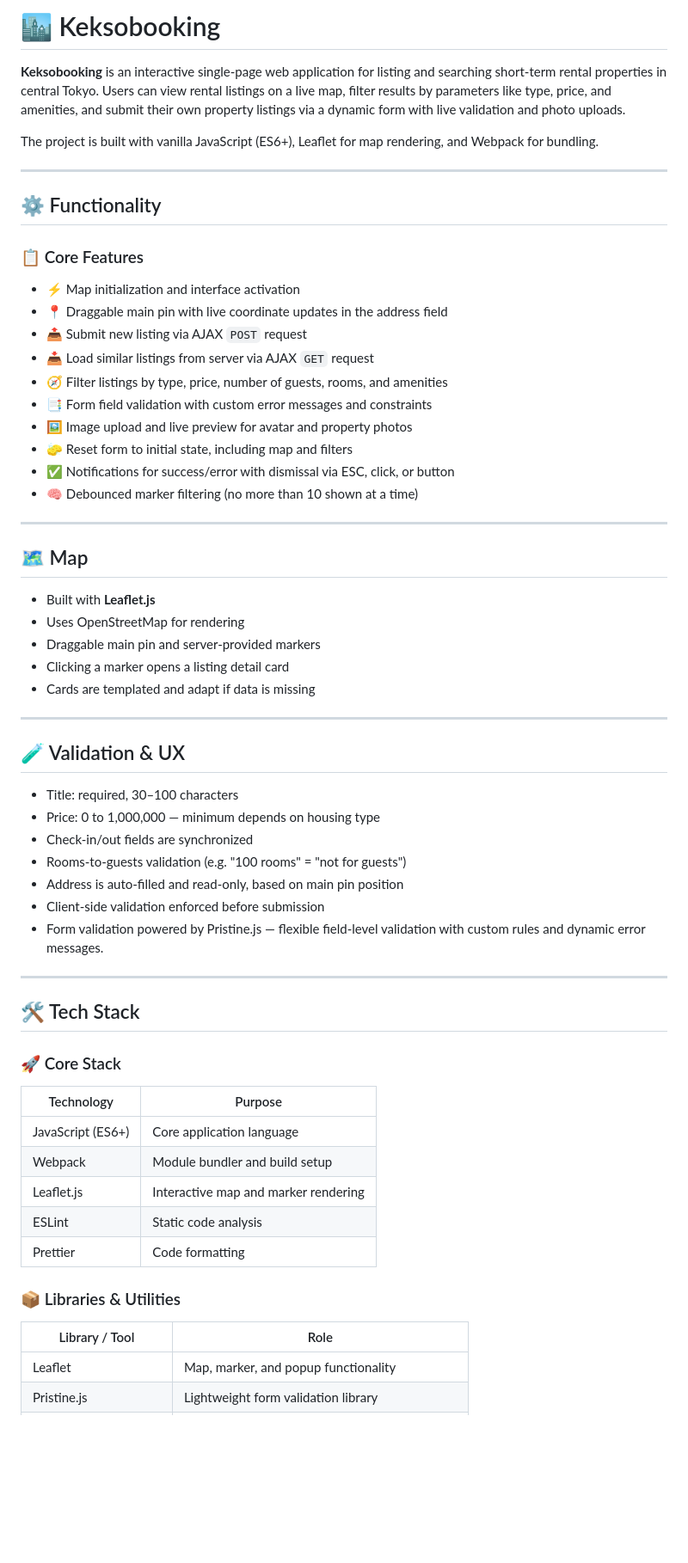
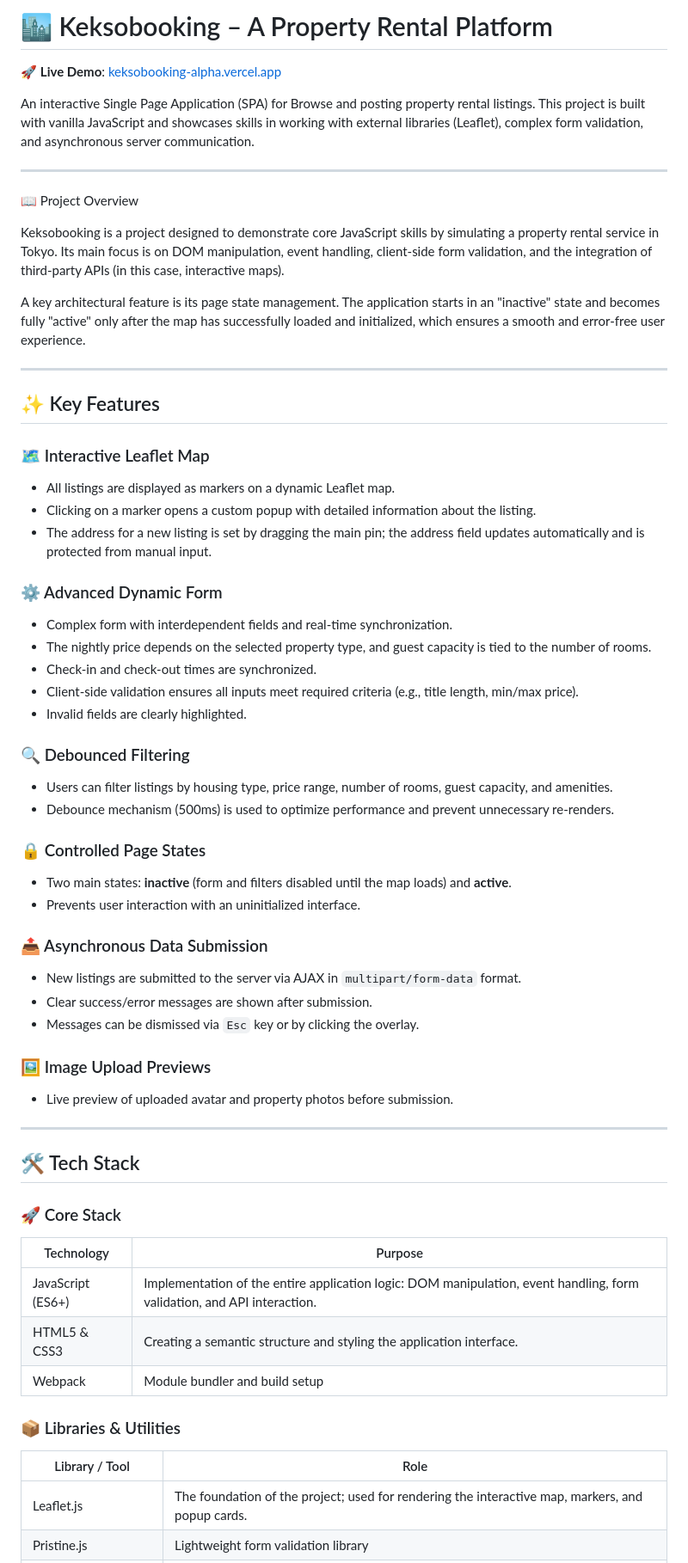
Before and after one commit to Mirror45/keksobooking, a Markdown page: README.md, the part around the change printed below. Shown: that part at 86% size. Drawn GitHub-style; blank space fills up the shorter version.

```diff
--- a/README.md
+++ b/README.md
@@ -1,47 +1,54 @@
-# 🏙️ Keksobooking
+# 🏙️ Keksobooking – A Property Rental Platform
 
-**Keksobooking** is an interactive single-page web application for listing and searching short-term rental properties in central Tokyo. Users can view rental listings on a live map, filter results by parameters like type, price, and amenities, and submit their own property listings via a dynamic form with live validation and photo uploads.
+🚀 **Live Demo**: [keksobooking-alpha.vercel.app](https://keksobooking-alpha.vercel.app)
 
-The project is built with vanilla JavaScript (ES6+), Leaflet for map rendering, and Webpack for bundling.
+An interactive Single Page Application (SPA) for Browse and posting property rental listings. This project is built with vanilla JavaScript and showcases skills in working with external libraries (Leaflet), complex form validation, and asynchronous server communication.
 
 ---
 
-## ⚙️ Functionality
+📖 Project Overview
 
-### 📋 Core Features
+Keksobooking is a project designed to demonstrate core JavaScript skills by simulating a property rental service in Tokyo. Its main focus is on DOM manipulation, event handling, client-side form validation, and the integration of third-party APIs (in this case, interactive maps).
 
-- ⚡ Map initialization and interface activation
-- 📍 Draggable main pin with live coordinate updates in the address field
-- 📤 Submit new listing via AJAX `POST` request
-- 📥 Load similar listings from server via AJAX `GET` request
-- 🧭 Filter listings by type, price, number of guests, rooms, and amenities
-- 📑 Form field validation with custom error messages and constraints
-- 🖼️ Image upload and live preview for avatar and property photos
-- 🧽 Reset form to initial state, including map and filters
-- ✅ Notifications for success/error with dismissal via ESC, click, or button
-- 🧠 Debounced marker filtering (no more than 10 shown at a time)
+A key architectural feature is its page state management. The application starts in an "inactive" state and becomes fully "active" only after the map has successfully loaded and initialized, which ensures a smooth and error-free user experience.
 
 ---
 
-## 🗺️ Map
+## ✨ Key Features
 
-- Built with **Leaflet.js**
-- Uses OpenStreetMap for rendering
-- Draggable main pin and server-provided markers
-- Clicking a marker opens a listing detail card
-- Cards are templated and adapt if data is missing
+### 🗺️ Interactive Leaflet Map
 
----
+- All listings are displayed as markers on a dynamic Leaflet map.
+- Clicking on a marker opens a custom popup with detailed information about the listing.
+- The address for a new listing is set by dragging the main pin; the address field updates automatically and is protected from manual input.
 
-## 🧪 Validation & UX
+### ⚙️ Advanced Dynamic Form
 
-- Title: required, 30–100 characters
-- Price: 0 to 1,000,000 — minimum depends on housing type
-- Check-in/out fields are synchronized
-- Rooms-to-guests validation (e.g. "100 rooms" = "not for guests")
-- Address is auto-filled and read-only, based on main pin position
-- Client-side validation enforced before submission
-- Form validation powered by Pristine.js — flexible field-level validation with custom rules and dynamic error messages.
+- Complex form with interdependent fields and real-time synchronization.
+- The nightly price depends on the selected property type, and guest capacity is tied to the number of rooms.
+- Check-in and check-out times are synchronized.
+- Client-side validation ensures all inputs meet required criteria (e.g., title length, min/max price).
+- Invalid fields are clearly highlighted.
+
+### 🔍 Debounced Filtering
+
+- Users can filter listings by housing type, price range, number of rooms, guest capacity, and amenities.
+- Debounce mechanism (500ms) is used to optimize performance and prevent unnecessary re-renders.
+
+### 🔒 Controlled Page States
+
+- Two main states: **inactive** (form and filters disabled until the map loads) and **active**.
+- Prevents user interaction with an uninitialized interface.
+
+### 📤 Asynchronous Data Submission
+
+- New listings are submitted to the server via AJAX in `multipart/form-data` format.
+- Clear success/error messages are shown after submission.
+- Messages can be dismissed via `Esc` key or by clicking the overlay.
+
+### 🖼️ Image Upload Previews
+
+- Live preview of uploaded avatar and property photos before submission.
 
 ---
 
@@ -51,17 +58,15 @@ The project is built with vanilla JavaScript (ES6+), Leaflet for map rendering,
 
 | Technology        | Purpose                                          |
 |-------------------|--------------------------------------------------|
-| JavaScript (ES6+) | Core application language                       |
+| JavaScript (ES6+) | Implementation of the entire application logic: DOM manipulation, event handling, form validation, and API interaction.                      |
+| HTML5 & CSS3      | Creating a semantic structure and styling the application interface.                |
 | Webpack           | Module bundler and build setup                  |
-| Leaflet.js        | Interactive map and marker rendering            |
-| ESLint            | Static code analysis                            |
-| Prettier          | Code formatting                                 |
 
 ### 📦 Libraries & Utilities
 
 | Library / Tool        | Role                                                        |
 |------------------------|-------------------------------------------------------------|
-| Leaflet               | Map, marker, and popup functionality                        |
+| Leaflet.js        | The foundation of the project; used for rendering the interactive map, markers, and popup cards.         |
 | Pristine.js           | Lightweight form validation library                         |
 | Custom Debounce (JS)  | Manual debounce logic for filtering performance             |
 | ESLint + Prettier     | Linting and formatting setup                                |
```
Also changed, not shown: other parts of README.md (+22 -7 lines).
